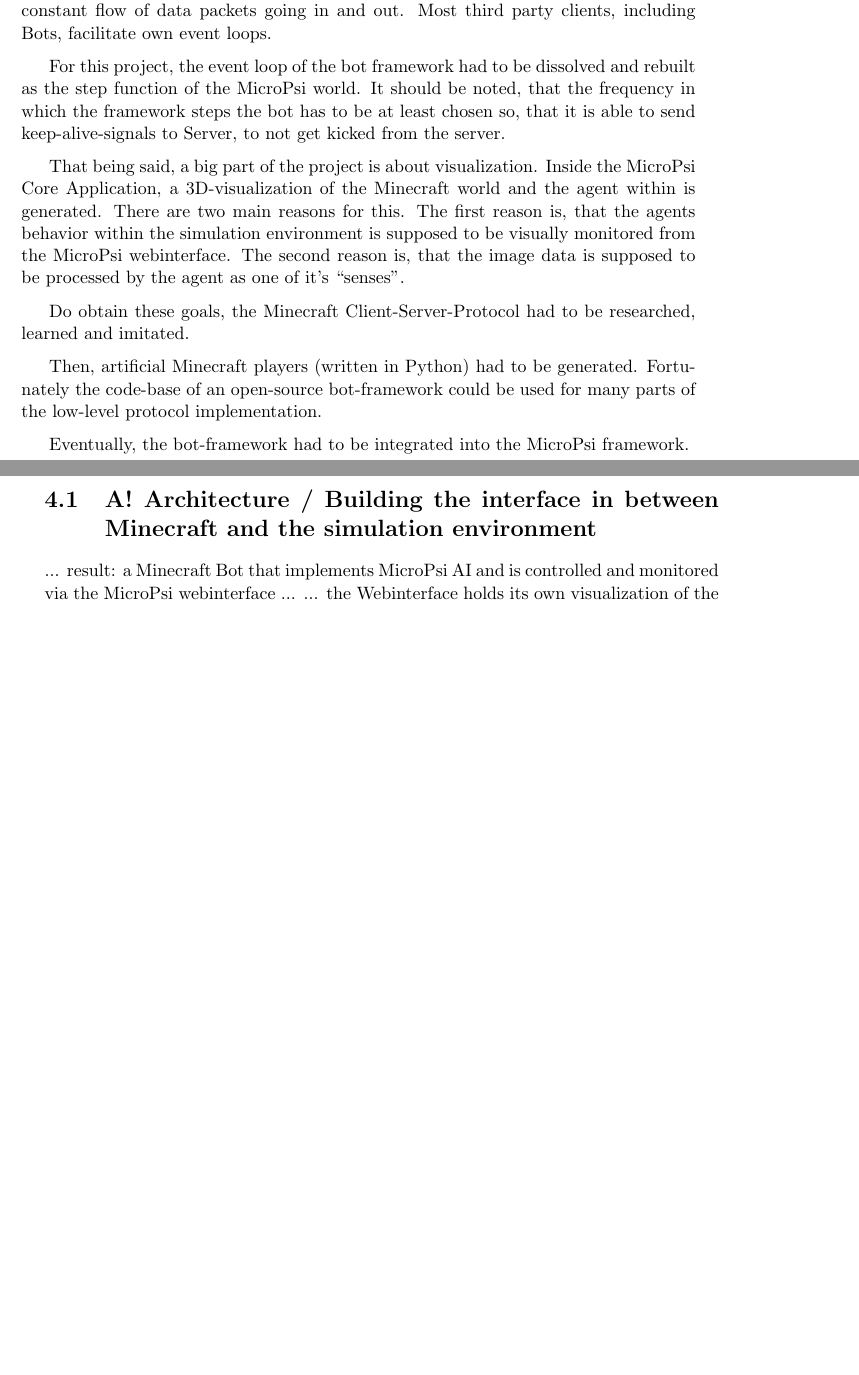
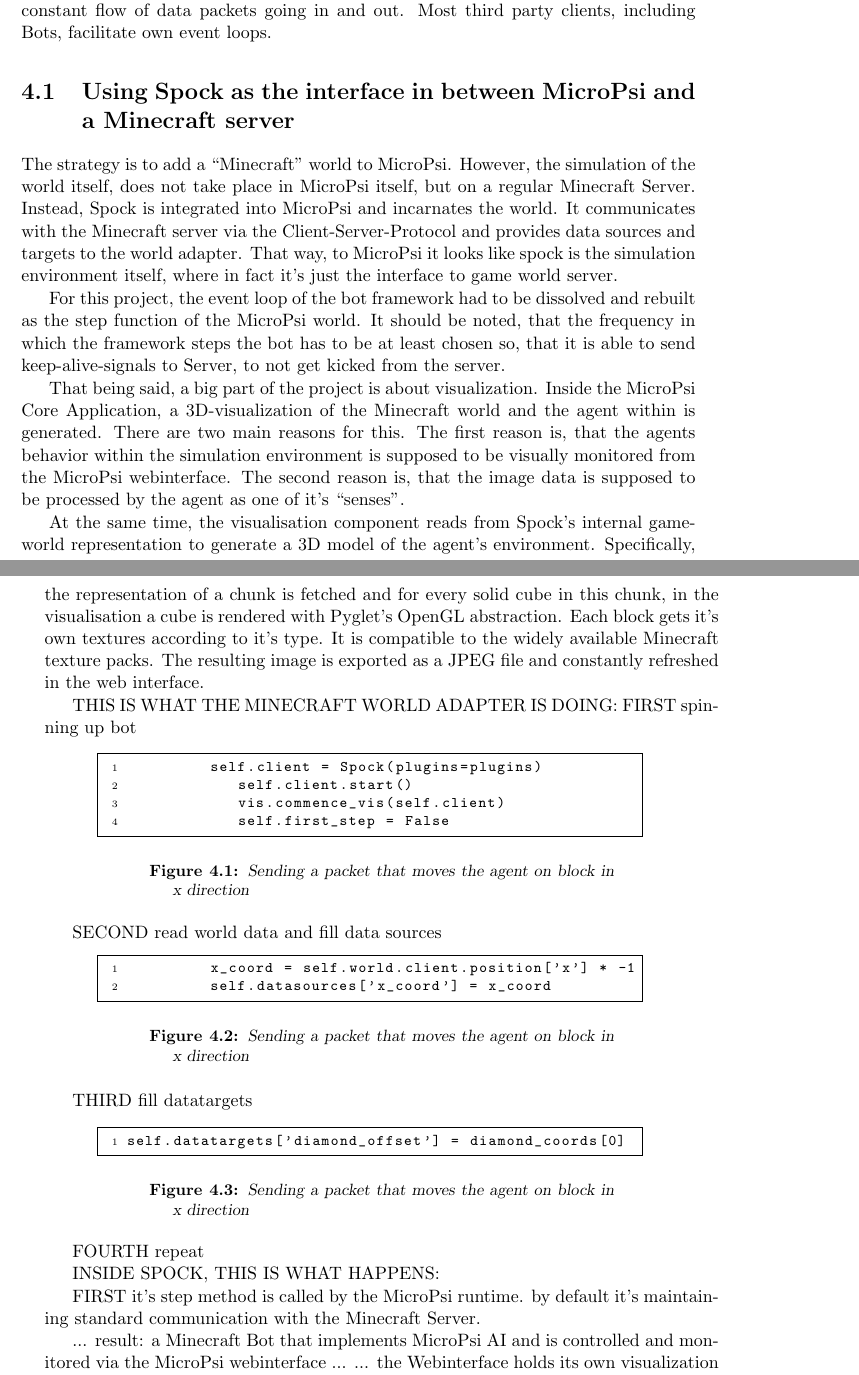
Before and after one commit to jonasrk/Minecraft-MicroPsi-Bachelorarbeit, a LaTeX thesis (thesis.tex, which reads text/approach.tex): two parts of pages 27 and 28 of 45, joined at a grey line, cut so that both start at the same text, the shorter picture padded with empty space. Compiled offline with pdfLaTeX.

Commit message:
gathering ideas for approach part

```diff
--- a/text/approach.tex
+++ b/text/approach.tex
@@ -6,14 +5,61 @@
 
 On the other hand, communication with a Minecraft Server typically requires a constant flow of data packets going in and out. Most third party clients, including Bots, facilitate own event loops.
 
+    \section{Using Spock as the interface in between MicroPsi and a Minecraft server}
+The strategy is to add a ``Minecraft'' world to MicroPsi. However, the simulation of the world itself, does not take place in MicroPsi itself, but on a regular Minecraft Server. Instead, Spock is integrated into MicroPsi and incarnates the world. It communicates with the Minecraft server via the Client-Server-Protocol and provides data sources and targets to the world adapter. That way, to MicroPsi it looks like spock is the simulation environment itself, where in fact it's just the interface to game world server.
+
 For this project, the event loop of the bot framework had to be dissolved and rebuilt as the step function of the MicroPsi world. It should be noted, that the frequency in which the framework steps the bot has to be at least chosen so, that it is able to send keep-alive-signals to Server, to not get kicked from the server.
 
 That being said, a big part of the project is about visualization. Inside the MicroPsi Core Application, a 3D-visualization of the Minecraft world and the agent within is generated. There are two main reasons for this. The first reason is, that the agents behavior within the simulation environment is supposed to be visually monitored from the MicroPsi webinterface. The second reason is, that the image data is supposed to be processed by the agent as one of it's ``senses''.
 
-Do obtain these goals, the Minecraft Client-Server-Protocol had to be researched, learned and imitated.
+At the same time, the visualisation component reads from Spock's internal gameworld representation to generate a 3D model of the agent's environment. Specifically, the representation of a chunk is fetched and for every solid cube in this chunk, in the visualisation a cube is rendered with Pyglet's OpenGL abstraction. Each block gets it's own textures according to it's type. It is compatible to the widely available Minecraft texture packs. The resulting image is exported as a JPEG file and constantly refreshed in the web interface.
 
-Then, artificial Minecraft players (written in Python) had to be generated. Fortunately the code-base of an open-source bot-framework could be used for many parts of the low-level protocol implementation.
+THIS IS WHAT THE MINECRAFT WORLD ADAPTER IS DOING:
+FIRST spinning up bot
 
-Eventually, the bot-framework had to be integrated into the MicroPsi framework.
+\begin{figure}[ht]
+			\centering
+			\begin{minipage}{11cm}
+				\begin{pseudocode}
+			self.client = Spock(plugins=plugins)
+            self.client.start()
+            vis.commence_vis(self.client)
+            self.first_step = False
+				\end{pseudocode}
+				\caption{Sending a packet that moves the agent on block in x direction}
+				\label{snippet_position-packet}
+			\end{minipage}
+		\end{figure}
 
-\section{A! Architecture / Building the interface in between Minecraft and the simulation environment}
+SECOND read world data and fill data sources
+
+\begin{figure}[ht]
+			\centering
+			\begin{minipage}{11cm}
+				\begin{pseudocode}
+			x_coord = self.world.client.position['x'] * -1
+			self.datasources['x_coord'] = x_coord
+				\end{pseudocode}
+				\caption{Sending a packet that moves the agent on block in x direction}
+				\label{snippet_position-packet}
+			\end{minipage}
+		\end{figure}
+
+THIRD fill datatargets
+
+\begin{figure}[ht]
+			\centering
+			\begin{minipage}{11cm}
+				\begin{pseudocode}
+self.datatargets['diamond_offset'] = diamond_coords[0]
+				\end{pseudocode}
+				\caption{Sending a packet that moves the agent on block in x direction}
+				\label{snippet_position-packet}
+			\end{minipage}
+		\end{figure}
+
+FOURTH repeat
+
+INSIDE SPOCK, THIS IS WHAT HAPPENS:
+
+FIRST it's step method is called by the MicroPsi runtime. by default it's maintaining standard communication with the Minecraft Server.
```
Also changed, not shown: thesis.pdf, text/approach.tex (25 more changed lines).
